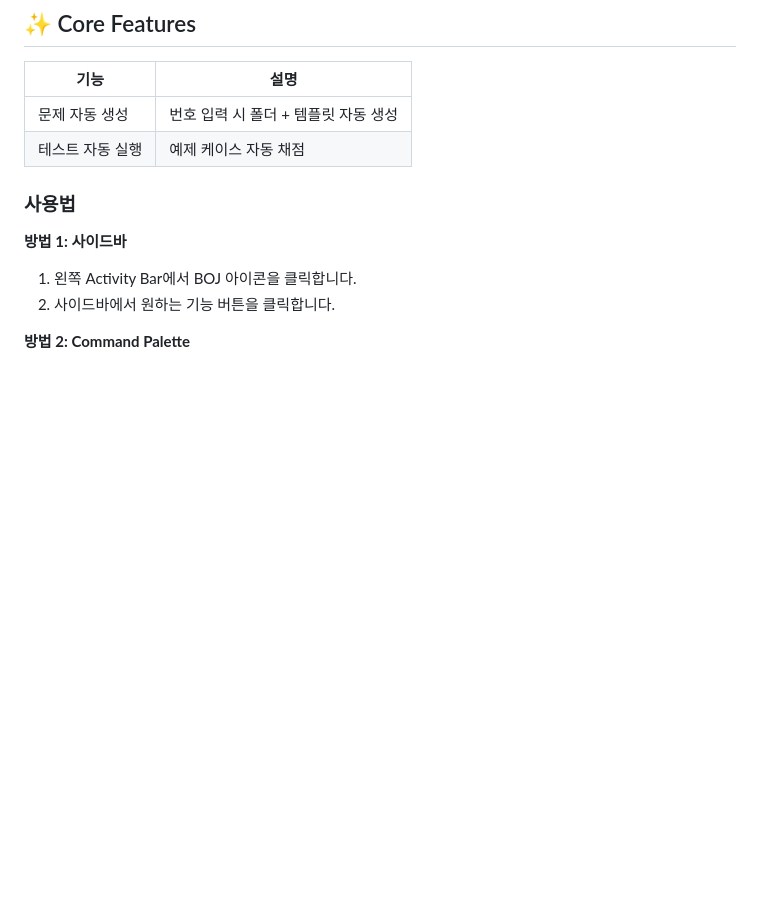
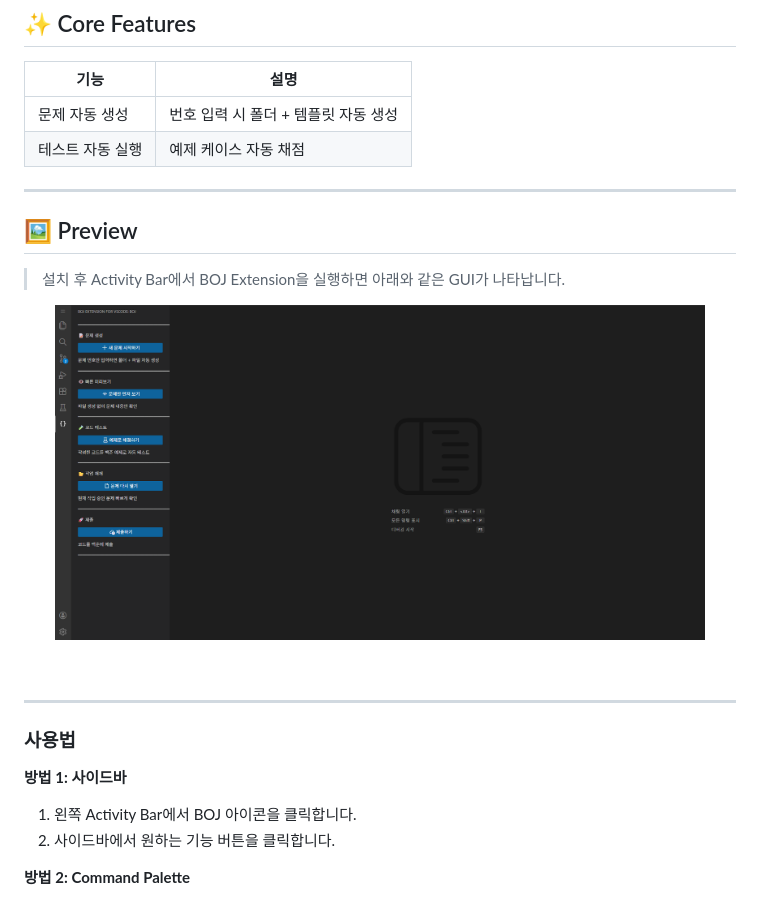
Before and after one commit to kimdongwoo0930/BOJ-Extenstion-for-VSCode, a Markdown page: README.md, the part around the change. Rendered like a GitHub page; pictures changed too: images/image.png (added); blank space fills up the shorter version.

Commit message:
docs: ReadMe 설치 사진 추가

```diff
--- a/README.md
+++ b/README.md
@@ -44,6 +44,19 @@ BOJ Extension for VSCode는
 | ---------------- | ------------------------------------ |
 | 문제 자동 생성   | 번호 입력 시 폴더 + 템플릿 자동 생성 |
 | 테스트 자동 실행 | 예제 케이스 자동 채점                |
+
+---
+
+## 🖼️ Preview
+
+> 설치 후 Activity Bar에서 BOJ Extension을 실행하면 아래와 같은 GUI가 나타납니다.
+
+<p align="center">
+  <img src="images/image.png" width="650"/>
+</p>
+<br/>
+
+---
 
 ### 사용법
 
```
Also changed, not shown: CHANGELOG.md (line endings or trailing spaces), 1 other file.
